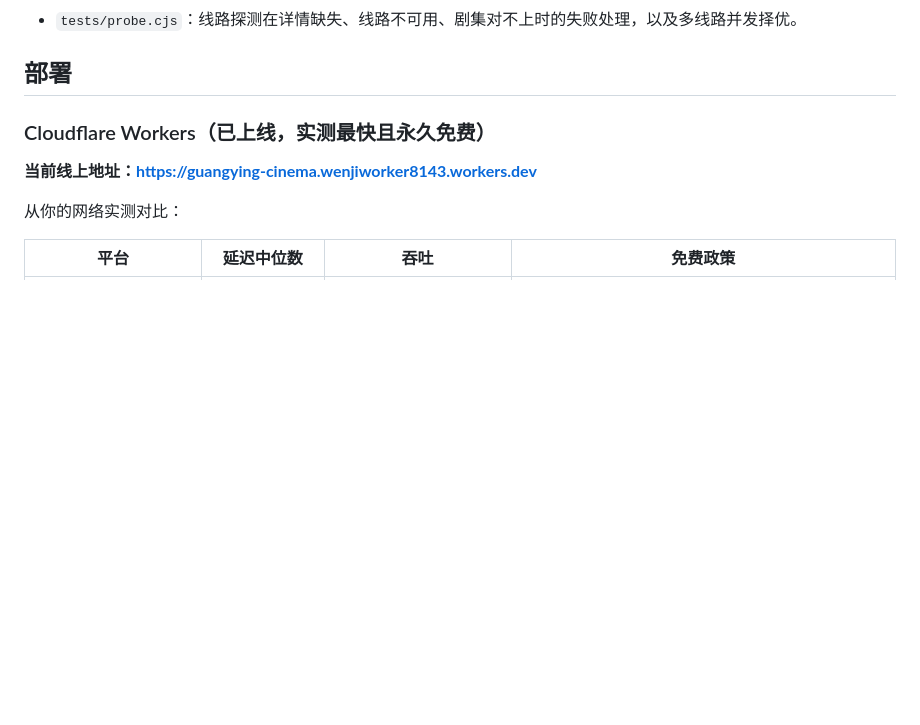
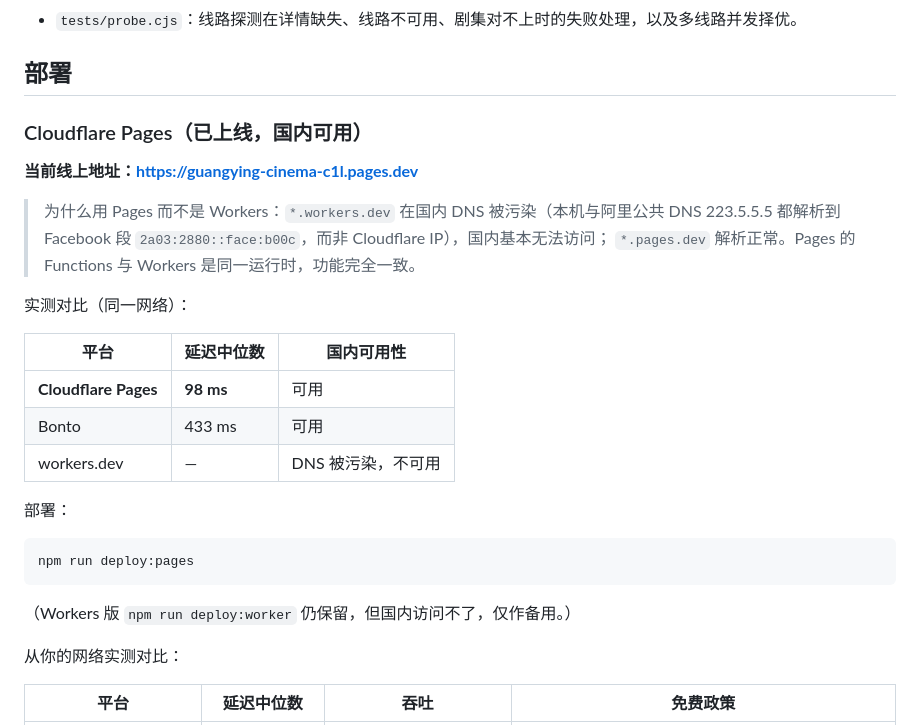
Before and after one commit to zhaowenji666-wq/guangying-public-cinema, a Markdown page: README.md, the part around the change. GitHub-like rendering; blank space fills up the shorter version.

Commit message:
README 补充 Pages 为线上方案及域名污染说明

````diff
--- a/README.md
+++ b/README.md
@@ -15,9 +15,29 @@
 
 ## 部署
 
-### Cloudflare Workers（已上线，实测最快且永久免费）
+### Cloudflare Pages（已上线，国内可用）
 
-**当前线上地址：https://guangying-cinema.wenjiworker8143.workers.dev**
+**当前线上地址：https://guangying-cinema-c1l.pages.dev**
+
+> 为什么用 Pages 而不是 Workers：`*.workers.dev` 在国内 DNS 被污染（本机与阿里公共 DNS
+> 223.5.5.5 都解析到 Facebook 段 `2a03:2880::face:b00c`，而非 Cloudflare IP），国内基本无法访问；
+> `*.pages.dev` 解析正常。Pages 的 Functions 与 Workers 是同一运行时，功能完全一致。
+
+实测对比（同一网络）：
+
+| 平台 | 延迟中位数 | 国内可用性 |
+| --- | --- | --- |
+| **Cloudflare Pages** | **98 ms** | 可用 |
+| Bonto | 433 ms | 可用 |
+| workers.dev | — | DNS 被污染，不可用 |
+
+部署：
+
+```bash
+npm run deploy:pages
+```
+
+（Workers 版 `npm run deploy:worker` 仍保留，但国内访问不了，仅作备用。）
 
 从你的网络实测对比：
 
````
